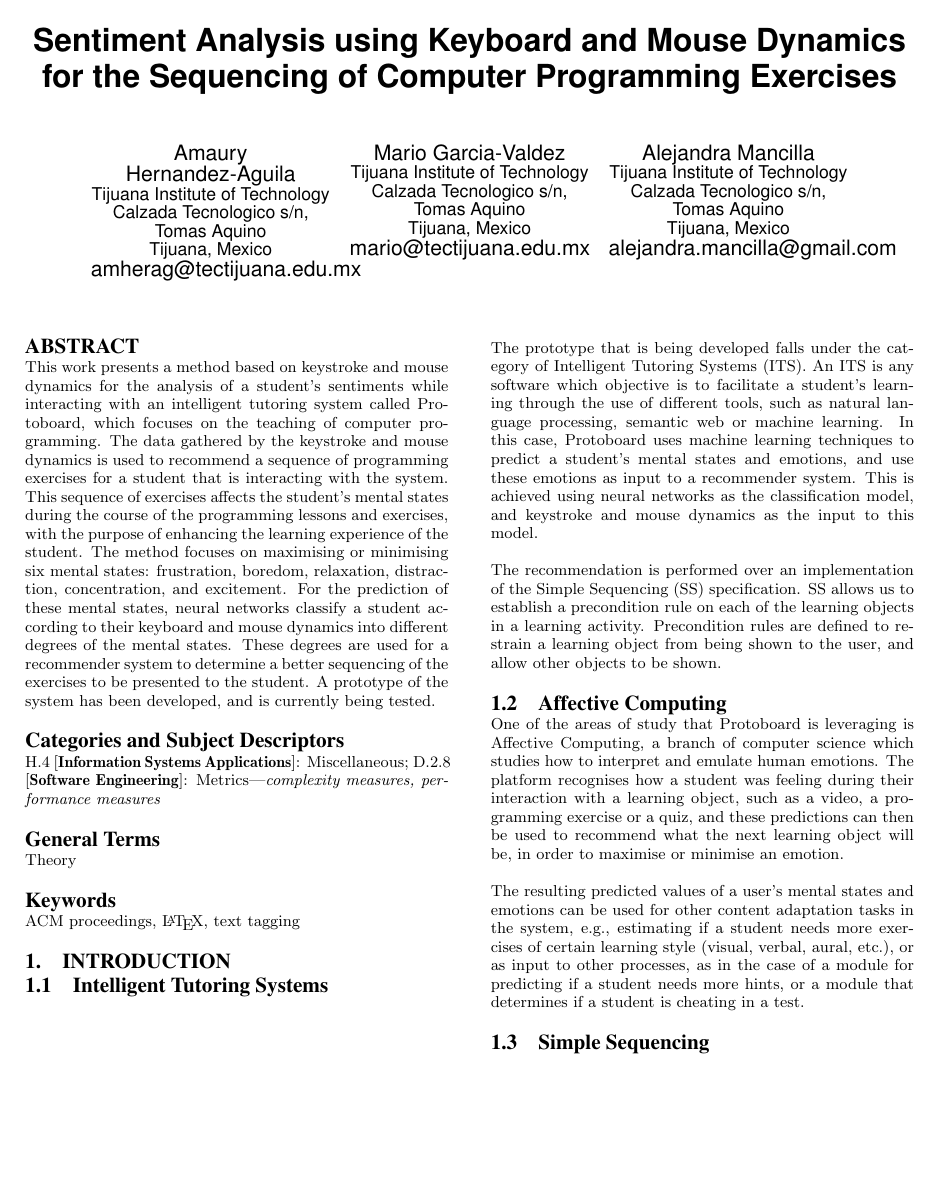
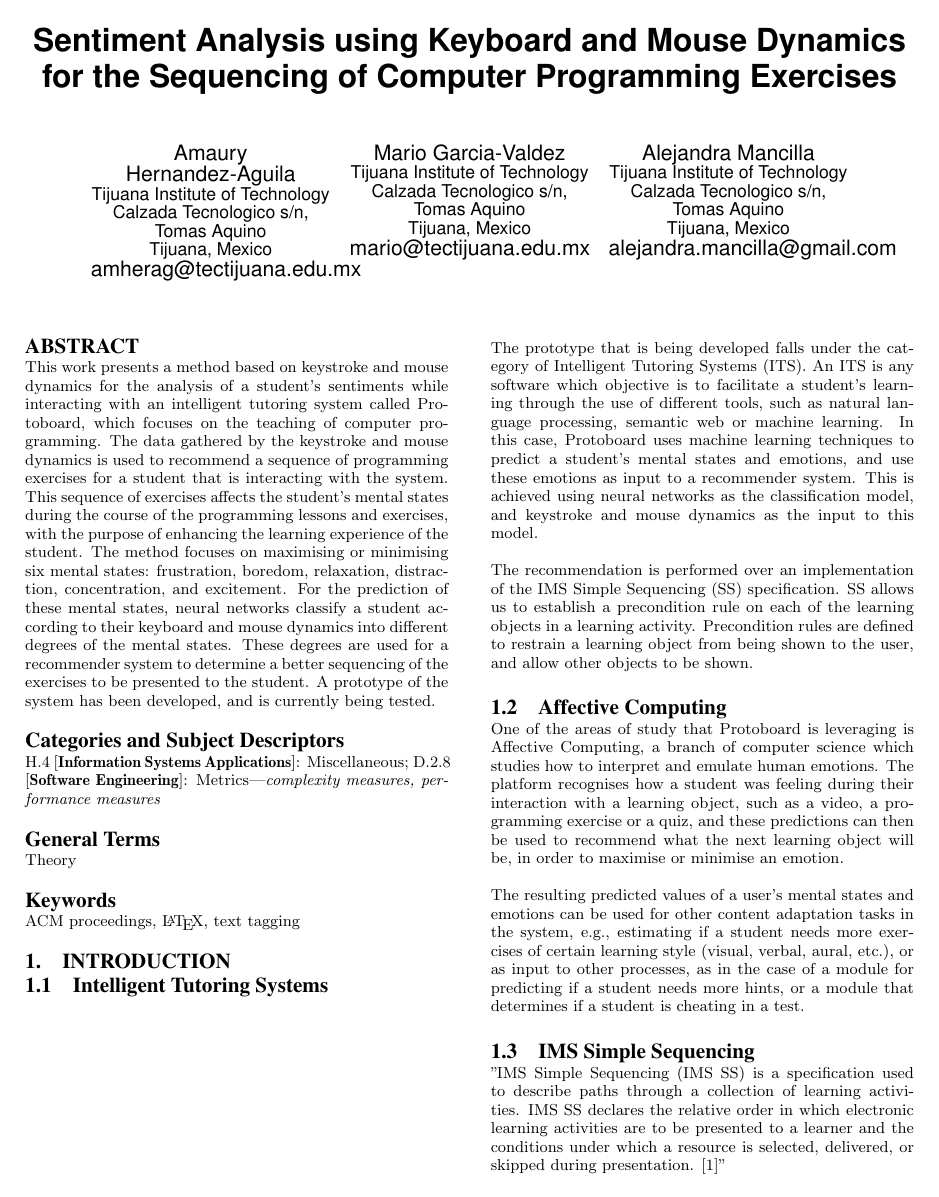
Before and after one commit to amherag/recsys2014, a LaTeX paper (sigproc-sp.tex): the whole page before the commit and page 1 of 2 after it. Compiled offline with pdfLaTeX.

Commit message:
578 words

```diff
--- a/sigproc-sp.tex
+++ b/sigproc-sp.tex
@@ -157,13 +158,13 @@ these emotions as input to a recommender system. This is achieved
 using neural networks as the classification model, and keystroke and
 mouse dynamics as the input to this model.
 
-The recommendation is performed over an implementation of the Simple
+The recommendation is performed over an implementation of the IMS Simple
 Sequencing (SS) specification. SS allows us to establish a precondition
 rule on each of the learning objects in a learning
 activity. Precondition rules are defined to restrain a learning object
 from being shown to the user, and allow other objects to be shown.
 
-%144 words
+%145 words
 
 \subsection{Affective Computing}
 One of the areas of study that Protoboard is leveraging is Affective
@@ -183,4 +184,11 @@ a module that determines if a student is cheating in a test.
 
 %149 words
 
-\subsection{Simple Sequencing}
+\subsection{IMS Simple Sequencing}
+
+"IMS Simple Sequencing (IMS SS) is a specification used to describe
+paths through a collection of learning activities. IMS SS declares
+the relative order in which electronic learning activities are to be
+presented to a learner and the conditions under which a resource is
+selected, delivered, or skipped during
+presentation. \cite{bailey2007ims}"
```
Also changed, not shown: sigproc.bib (+9 -0 lines), sigproc-sp.bbl, sigproc-sp.tex (16 more changed lines), 1 other file.
